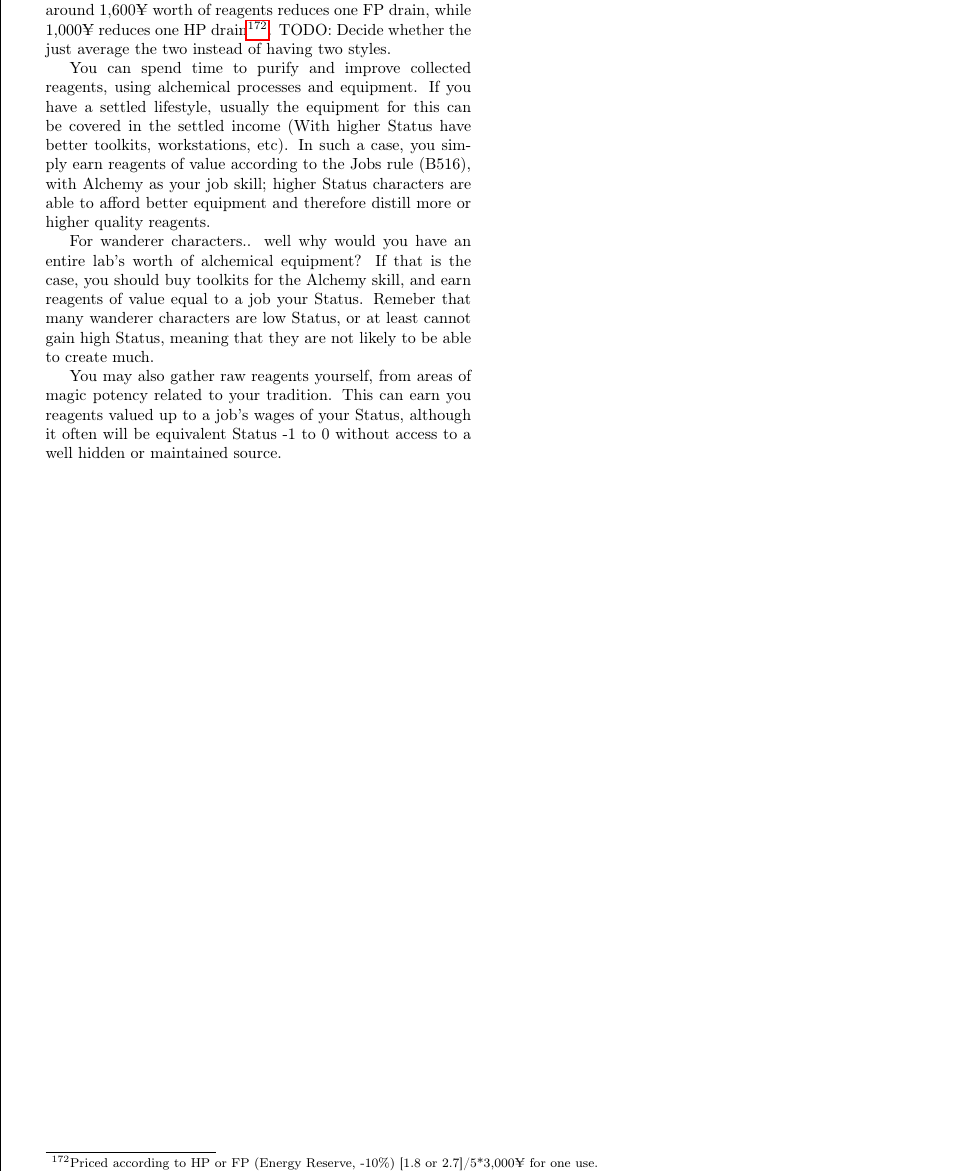
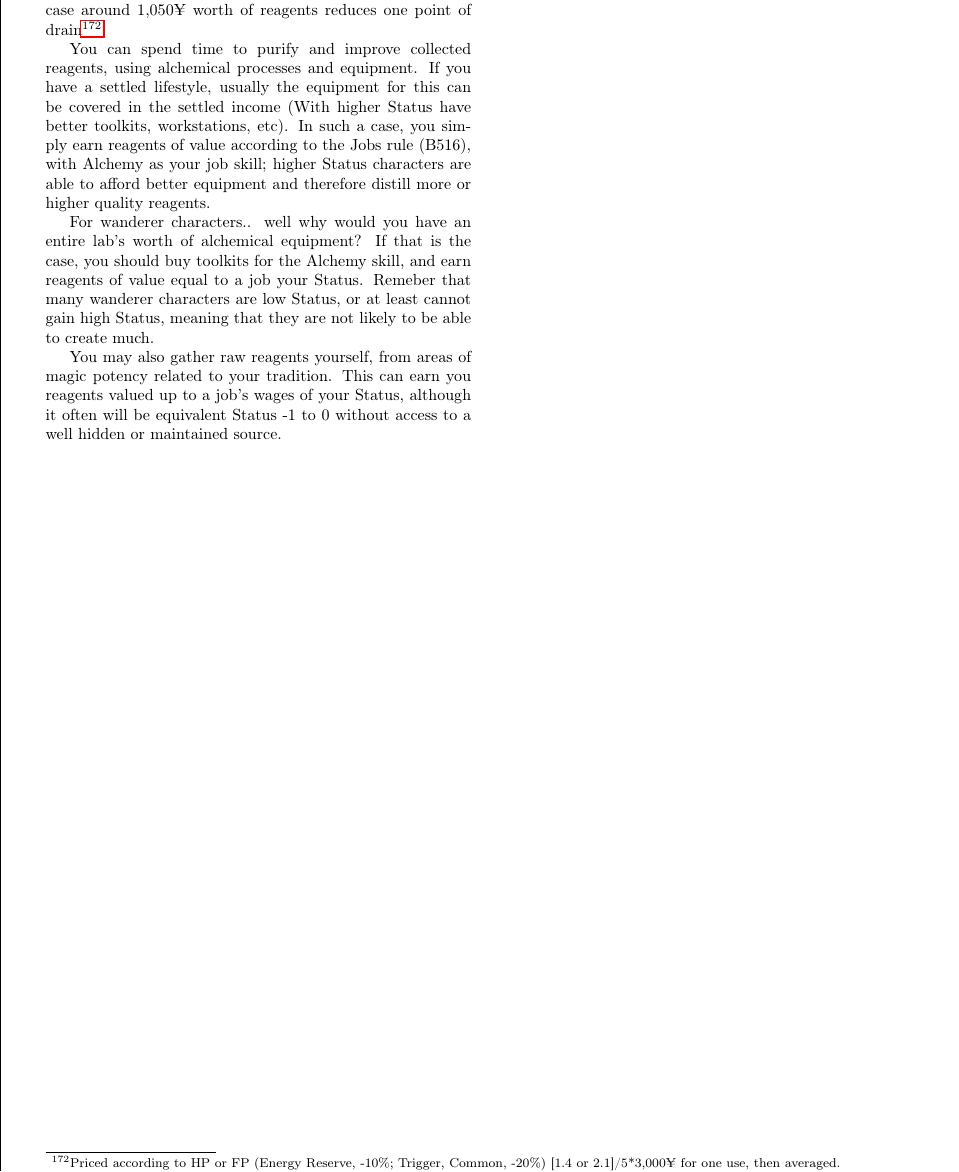
Before and after one commit to ingeanus/GURPS_Shadowrun_LaTEX, a LaTeX document (main.tex, which reads equipment.tex): part of page 121 of 149, cut so that both start at the same text. Compiled offline with pdfLaTeX.

Commit message:
Reagents

```diff
--- a/equipment.tex
+++ b/equipment.tex
@@ -1255,7 +1255,7 @@ Anyone can purchase an autosoft for a skill at a rate of 2,000¥ per CP. Common
 
 	\subsubsection{Reagents}
 
-	Most Reagents costs are noted in the ability's description, indicating the value of reagents that must be spent. These can be in singular or multiple amounts, as long as the value is met. Reagents can also be used to reduce drain, in which case around 1,600¥ worth of reagents reduces one FP drain, while 1,000¥ reduces one HP drain\footnote{Priced according to HP or FP (Energy Reserve, -10\%) [1.8 or 2.7]/5*3,000¥ for one use.}. TODO: Decide whether the just average the two instead of having two styles.
+	Most Reagents costs are noted in the ability's description, indicating the value of reagents that must be spent. These can be in singular or multiple amounts, as long as the value is met. Reagents can also be used to reduce drain, in which case around 1,050¥ worth of reagents reduces one point of drain\footnote{Priced according to HP or FP (Energy Reserve, -10\%; Trigger, Common, -20\%) [1.4 or 2.1]/5*3,000¥ for one use, then averaged.}.
 
 	You can spend time to purify and improve collected reagents, using alchemical processes and equipment. If you have a settled lifestyle, usually the equipment for this can be covered in the settled income (With higher Status have better toolkits, workstations, etc). In such a case, you simply earn reagents of value according to the Jobs rule (B516), with Alchemy as your job skill; higher Status characters are able to afford better equipment and therefore distill more or higher quality reagents.
 
```
